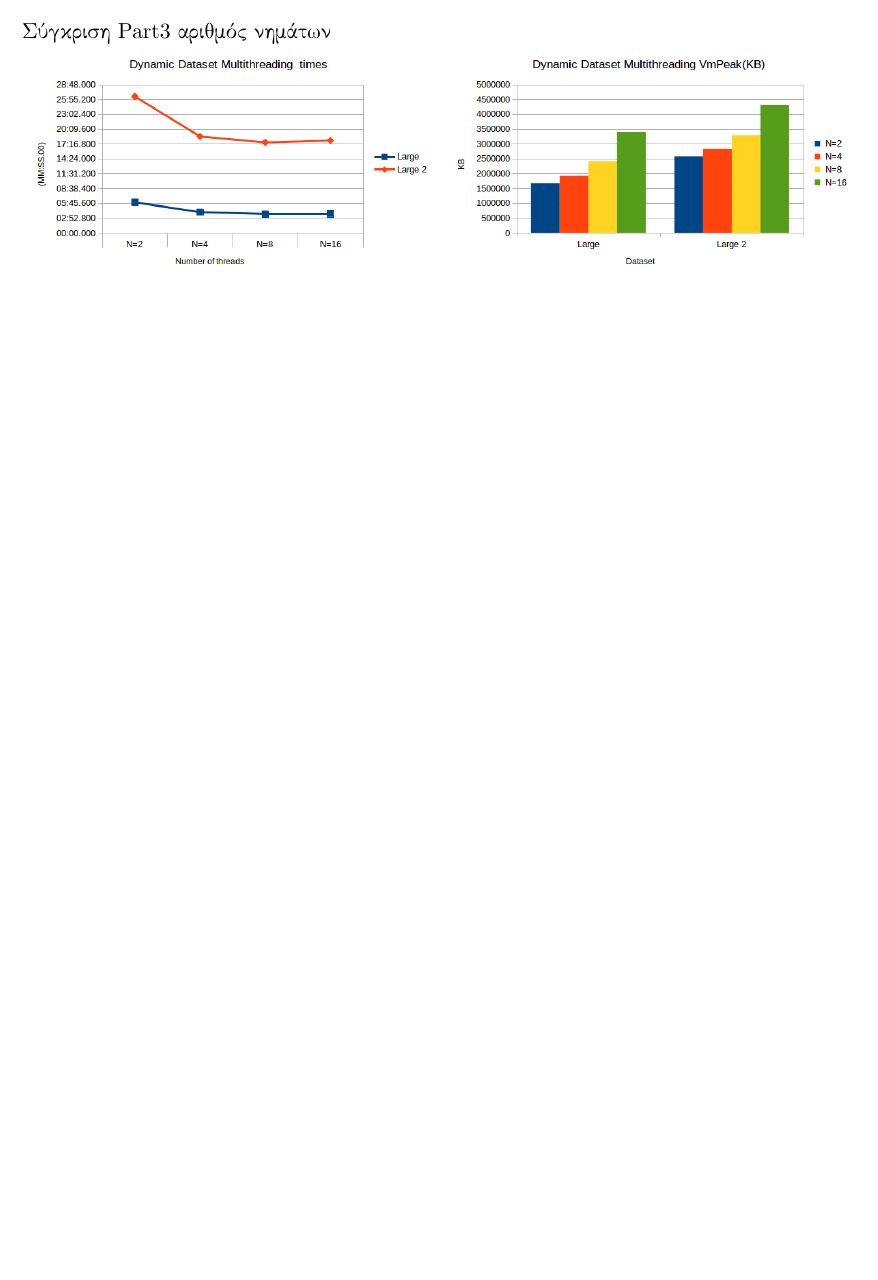
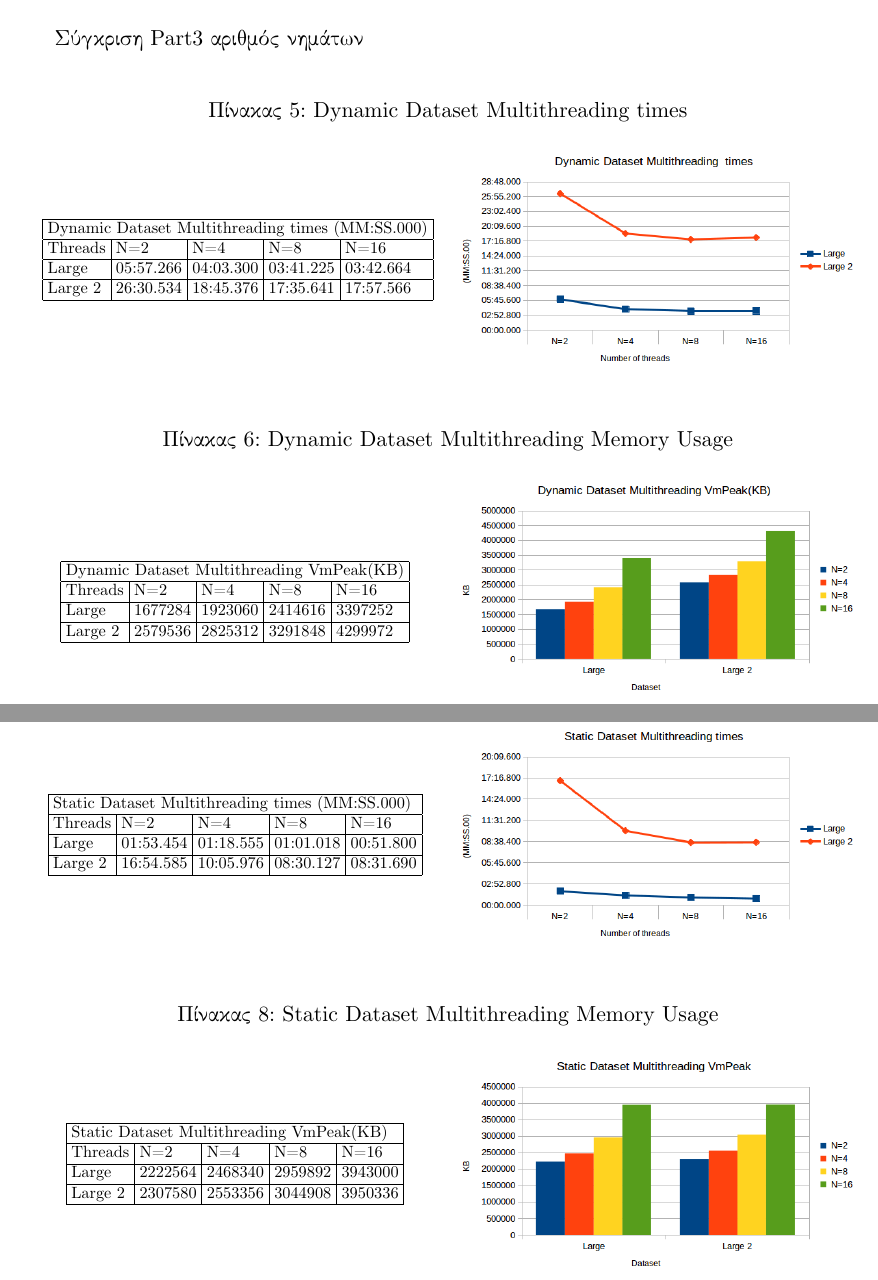
Before and after one commit to manospits/Software_development-SP, a LaTeX document (Documentation/documentation.tex): part of page 2 of 3 before the commit and two parts of pages 3 and 4 of 4 after it, the two joined at a grey line, cut so that both start at the same text, the shorter picture padded with empty space. Compiled offline with XeLaTeX.

Commit message:
added pictures and results tables in latex file

```diff
--- a/Documentation/documentation.tex
+++ b/Documentation/documentation.tex
@@ -43,2 +101 @@
 \includegraphics[scale=0.5]{StaticDatasets_times.png}
-\includegraphics[scale=0.5]{StaticDatasets_VmPeak.png}\\
@@ -45,6 +121,93 @@
+\begin{minipage}{.5\textwidth}
+\includegraphics[scale=0.5]{StaticDatasets_VmPeak.png}
+\end{minipage}%
+\end{table}
+
 Σύγκριση Part3 αριθμός νημάτων\\
+\begin{table}[H]
+\caption{Dynamic Dataset Multithreading times}
+\begin{minipage}{.5\textwidth}
+\centering
+\footnotesize
+\tabcolsep=0.11cm
+\label{ddmt}
+\scalebox{0.9}{
+\begin{tabular}{|l|l|l|l|l|}
+\hline
+\multicolumn{5}{|l|}{Dynamic Dataset Multithreading times (MM:SS.000)} \\ \hline
+Threads    & N=2          & N=4          & N=8          & N=16         \\ \hline
+Large      & 05:57.266    & 04:03.300    & 03:41.225    & 03:42.664    \\ \hline
+Large 2    & 26:30.534    & 18:45.376    & 17:35.641    & 17:57.566    \\ \hline
+\end{tabular}}
+\end{minipage}%
+\begin{minipage}{.5\textwidth}
 \includegraphics[scale=0.5]{DynamicDatasetMultithreading_times.png}
+\end{minipage}%
+\end{table}
+
+\begin{table}[H]
+\caption{Dynamic Dataset Multithreading Memory Usage}
+\begin{minipage}{.5\textwidth}
+\centering
+\footnotesize
+\tabcolsep=0.11cm
+\label{ddmm}
+\scalebox{0.9}{
+\begin{tabular}{|l|l|l|l|l|}
+\hline
+\multicolumn{5}{|l|}{Dynamic Dataset Multithreading VmPeak(KB)} \\ \hline
+Threads     & N=2        & N=4        & N=8        & N=16       \\ \hline
+Large       & 1677284    & 1923060    & 2414616    & 3397252    \\ \hline
+Large 2     & 2579536    & 2825312    & 3291848    & 4299972    \\ \hline
+\end{tabular}
+}
+\end{minipage}%
+\begin{minipage}{.5\textwidth}
 \includegraphics[scale=0.5]{DynamicDatasetMultithreading_VmPeak.png}\\
+\end{minipage}%
+\end{table}
+
+\begin{table}[H]
+\caption{Static Dataset Multithreading times}
+\begin{minipage}{.5\textwidth}
+\centering
+\footnotesize
+\tabcolsep=0.11cm
+\label{sdmt}
+\scalebox{0.9}{
+\begin{tabular}{|l|l|l|l|l|}
+\hline
+\multicolumn{5}{|l|}{Static Dataset Multithreading times (MM:SS.000)} \\ \hline
+Threads    & N=2          & N=4          & N=8          & N=16        \\ \hline
+Large      & 01:53.454    & 01:18.555    & 01:01.018    & 00:51.800   \\ \hline
+Large 2    & 16:54.585    & 10:05.976    & 08:30.127    & 08:31.690   \\ \hline
+\end{tabular}
+}
+\end{minipage}%
+\begin{minipage}{.5\textwidth}
 \includegraphics[scale=0.5]{DynamicStaticMultithreading_times.png}
+\end{minipage}%
+\end{table}
+
+\begin{table}[H]
+\caption{Static Dataset Multithreading Memory Usage}
+\begin{minipage}{.5\textwidth}
+\centering
+\footnotesize
+\tabcolsep=0.11cm
+\label{sdmmu}
+\scalebox{0.9}{
+\begin{tabular}{|l|l|l|l|l|}
+\hline
+\multicolumn{5}{|l|}{Static Dataset Multithreading VmPeak(KB)} \\ \hline
+Threads    & N=2        & N=4        & N=8        & N=16       \\ \hline
+Large      & 2222564    & 2468340    & 2959892    & 3943000    \\ \hline
+Large 2    & 2307580    & 2553356    & 3044908    & 3950336    \\ \hline
+\end{tabular}
+}
+\end{minipage}%
+\begin{minipage}{.5\textwidth}
 \includegraphics[scale=0.5]{DynamicStaticMultithreading_VmPeak.png}
+\end{minipage}%
+\end{table}
 \end{document}
```
Also changed, not shown: Documentation/documentation.pdf, Documentation/documentation.tex (79 more changed lines), 2 other files.
